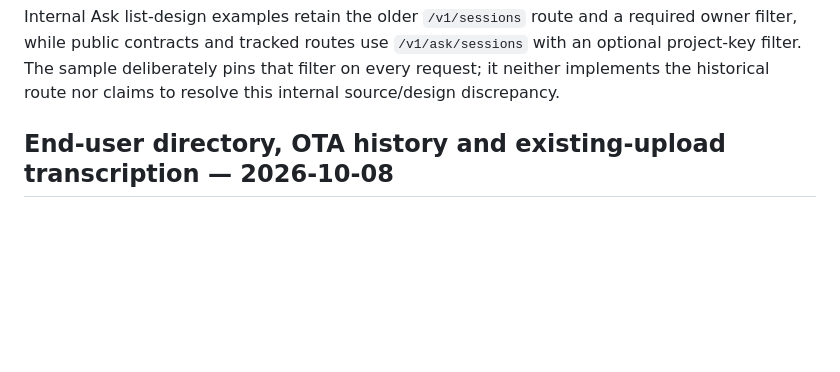
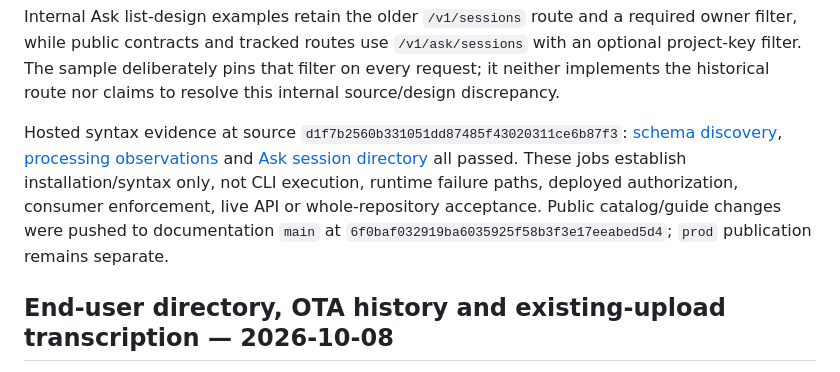
Before and after one commit to bota-dev/examples, a Markdown page: docs/independent-examples-review.md, the part around the change. Drawn GitHub-style; blank space fills up the shorter version.

Commit message:
docs: record successful configuration and session syntax CI
Co-Authored-By: GPT-6 (Codex) <noreply@openai.com>

```diff
--- a/docs/independent-examples-review.md
+++ b/docs/independent-examples-review.md
@@ -83,6 +83,16 @@ required owner filter, while public contracts and tracked routes use
 `/v1/ask/sessions` with an optional project-key filter. The sample deliberately
 pins that filter on every request; it neither implements the historical route
 nor claims to resolve this internal source/design discrepancy.
+
+Hosted syntax evidence at source `d1f7b2560b331051dd87485f43020311ce6b87f3`:
+[schema discovery](https://github.com/bota-dev/examples/actions/runs/37883219962),
+[processing observations](https://github.com/bota-dev/examples/actions/runs/37883219991)
+and [Ask session directory](https://github.com/bota-dev/examples/actions/runs/37883219969)
+all passed. These jobs establish installation/syntax only, not CLI execution,
+runtime failure paths, deployed authorization, consumer enforcement, live API
+or whole-repository acceptance. Public catalog/guide changes were pushed to
+documentation `main` at `6f0baf032919ba6035925f58b3f3e17eeabed5d4`; `prod`
+publication remains separate.
 
 <a id="directory-ota-transcription-october-8"></a>
 ## End-user directory, OTA history and existing-upload transcription — 2026-10-08
```
